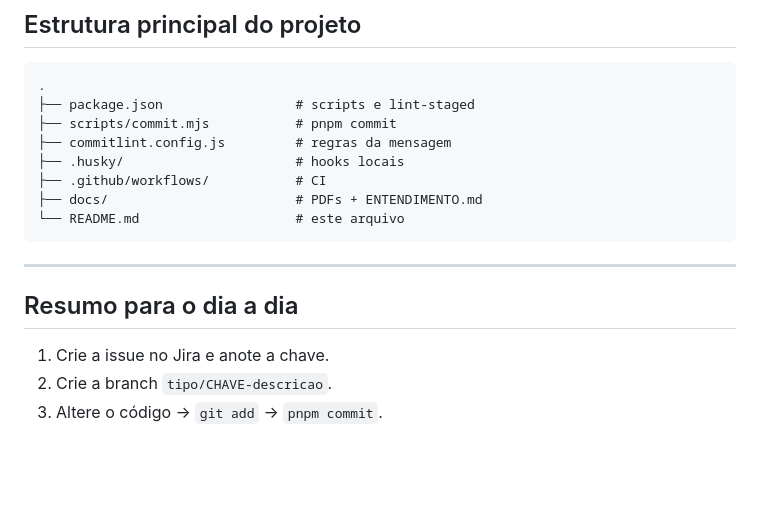
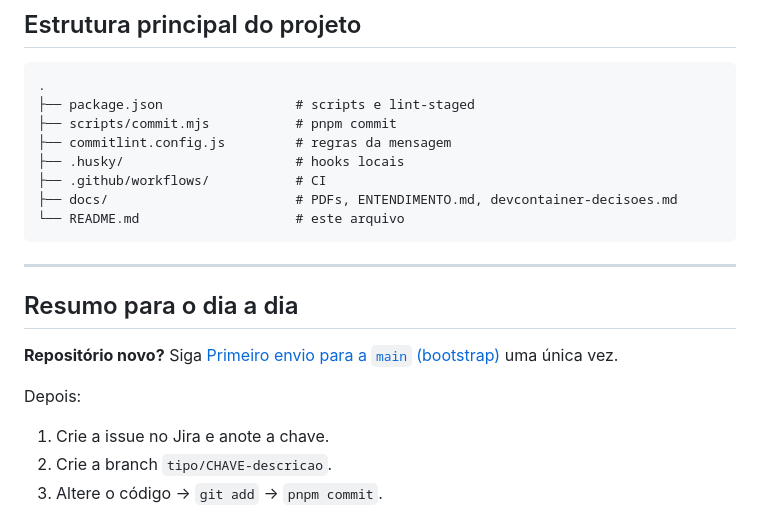
Before and after one commit to Jorge-Carvallho/devcontainer-integration, a Markdown page: README.md, the part around one of its changes. GitHub-like rendering; blank space fills up the shorter version.

````diff
--- a/README.md
+++ b/README.md
@@ -262,7 +302,7 @@ Padrão da empresa: **`pnpm commit`**.
 ├── commitlint.config.js         # regras da mensagem
 ├── .husky/                      # hooks locais
 ├── .github/workflows/           # CI
-├── docs/                        # PDFs + ENTENDIMENTO.md
+├── docs/                        # PDFs, ENTENDIMENTO.md, devcontainer-decisoes.md
 └── README.md                    # este arquivo
 ```
 
@@ -270,6 +310,10 @@ Padrão da empresa: **`pnpm commit`**.
 
 ## Resumo para o dia a dia
 
+**Repositório novo?** Siga [Primeiro envio para a `main` (bootstrap)](#primeiro-envio-para-a-main-bootstrap) uma única vez.
+
+Depois:
+
 1. Crie a issue no Jira e anote a chave.
 2. Crie a branch `tipo/CHAVE-descricao`.
 3. Altere o código → `git add` → `pnpm commit`.
````
Also changed, not shown: other parts of README.md (+40 -0 lines), docs/ENTENDIMENTO.md (+2 -0 lines), docs/devcontainer-decisoes.md (added, +206 -0 lines).
